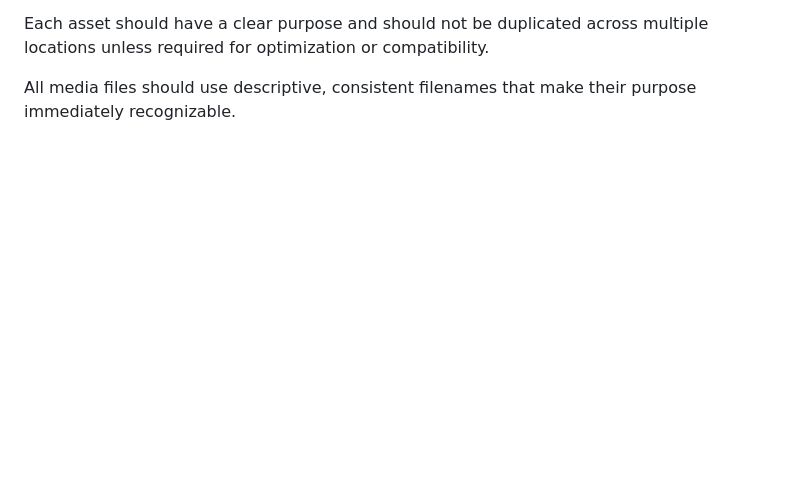
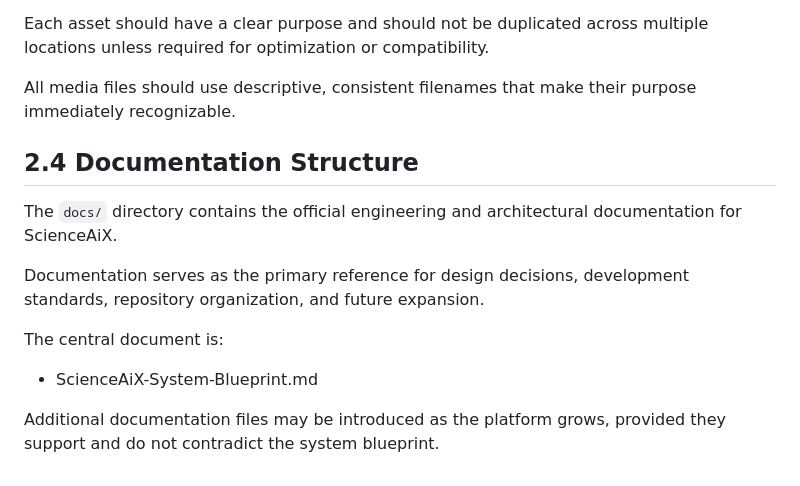
Before and after one commit to scienceaix-web/scienceaix-web, a Markdown page: ScienceAiX-System-Blueprint.md, the part around the change. Drawn GitHub-style; blank space fills up the shorter version.

Commit message:
Add Chapter 2.4 Documentation Structure

```diff
--- a/ScienceAiX-System-Blueprint.md
+++ b/ScienceAiX-System-Blueprint.md
@@ -170,3 +170,14 @@ The recommended asset structure is:
 Each asset should have a clear purpose and should not be duplicated across multiple locations unless required for optimization or compatibility.
 
 All media files should use descriptive, consistent filenames that make their purpose immediately recognizable.
+## 2.4 Documentation Structure
+
+The `docs/` directory contains the official engineering and architectural documentation for ScienceAiX.
+
+Documentation serves as the primary reference for design decisions, development standards, repository organization, and future expansion.
+
+The central document is:
+
+- ScienceAiX-System-Blueprint.md
+
+Additional documentation files may be introduced as the platform grows, provided they support and do not contradict the system blueprint.
```
